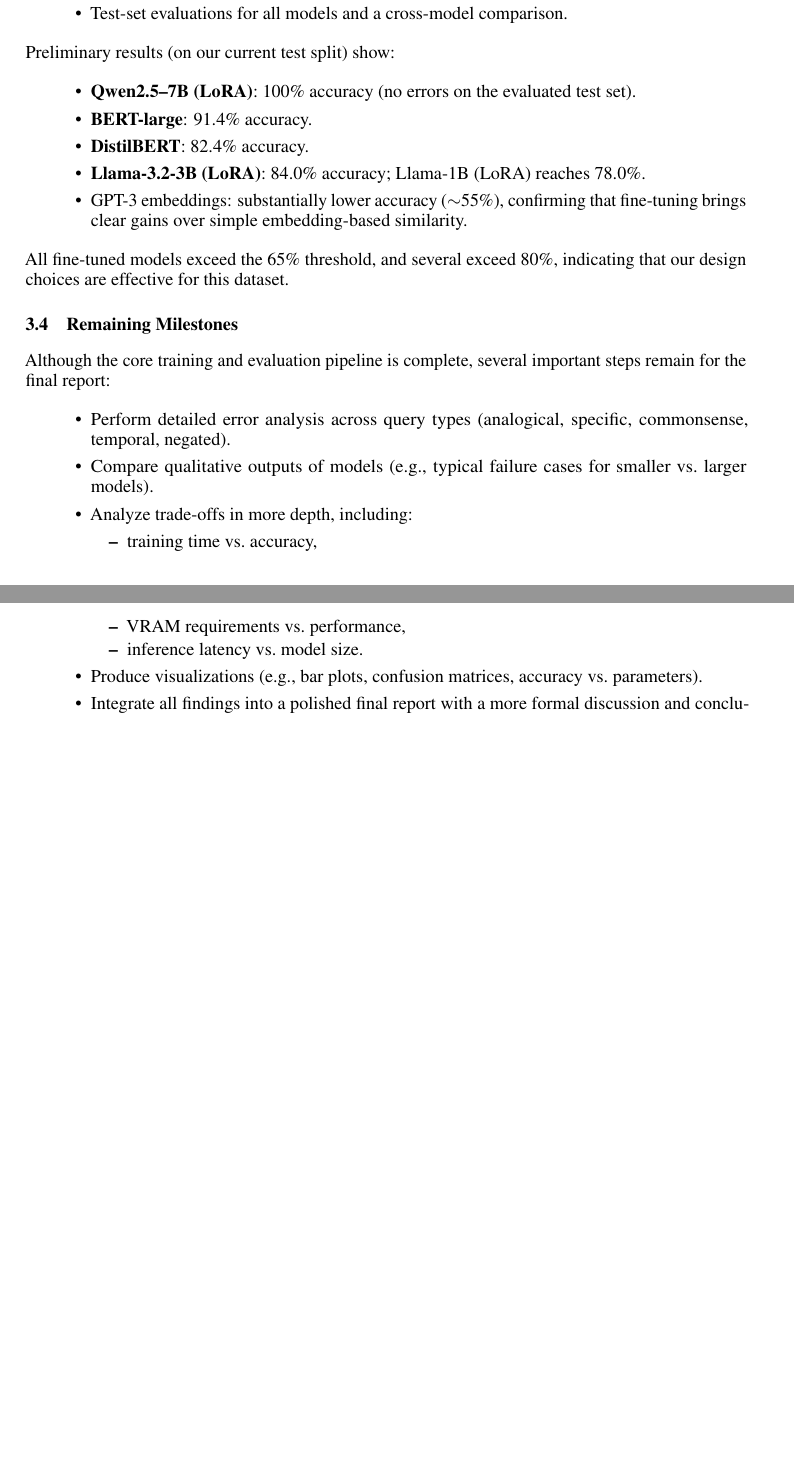
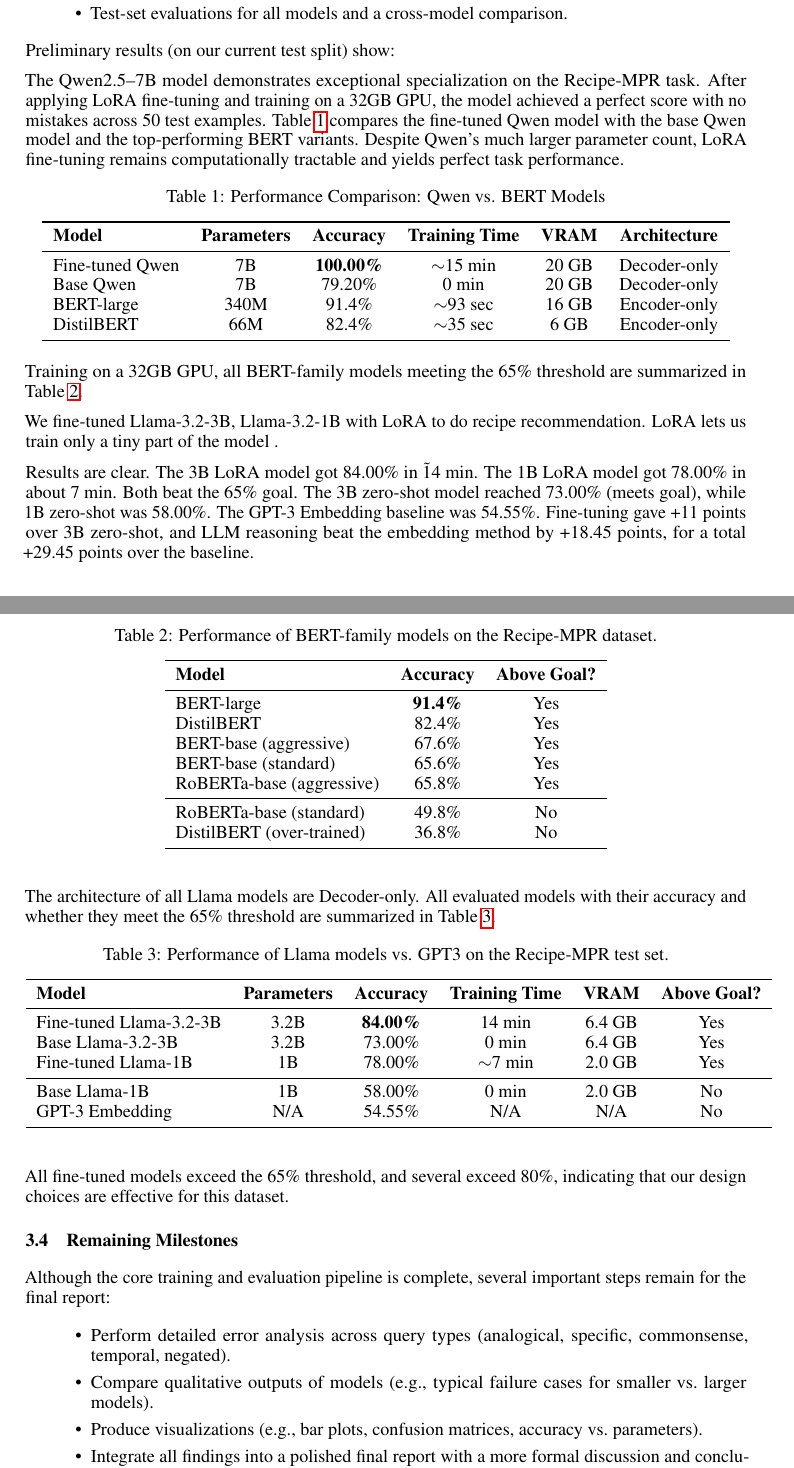
Before and after one commit to Erica-cod/ECE1508_Applied_Deep_Learning, a LaTeX paper (Progress Report/Progress Report.tex): two parts of pages 3 and 4 of 4 before the commit and two parts of pages 3 and 4 of 5 after it, joined at a grey line, cut so that both start at the same text, the shorter picture padded with empty space. Compiled offline with pdfLaTeX.

Commit message:
Add files via upload
Progress Report Ver.3

```diff
--- a/Progress Report/Progress Report.tex
+++ b/Progress Report/Progress Report.tex
@@ -152,13 +152,82 @@
 
 Preliminary results (on our current test split) show:
 
-\begin{itemize}
-    \item \textbf{Qwen2.5--7B (LoRA)}: 100\% accuracy (no errors on the evaluated test set).
-    \item \textbf{BERT-large}: 91.4\% accuracy.
-    \item \textbf{DistilBERT}: 82.4\% accuracy.
-    \item \textbf{Llama-3.2-3B (LoRA)}: 84.0\% accuracy; Llama-1B (LoRA) reaches 78.0\%.
-    \item GPT-3 embeddings: substantially lower accuracy ($\sim$55\%), confirming that fine-tuning brings clear gains over simple embedding-based similarity.
-\end{itemize}
+The Qwen2.5--7B model demonstrates exceptional specialization on the Recipe-MPR task. After applying LoRA fine-tuning and training on a 32GB GPU, the model achieved a perfect score with no mistakes across 50 test examples. Table~\ref{tab:qwen_bert_compare} compares the fine-tuned Qwen model with the base Qwen model and the top-performing BERT variants. Despite Qwen’s much larger parameter count, LoRA fine-tuning remains computationally tractable and yields perfect task performance.
+
+\begin{table}[h]
+\centering
+\caption{Performance Comparison: Qwen vs. BERT Models}
+\label{tab:qwen_bert_compare}
+\begin{tabular}{lccccc}
+\toprule
+\textbf{Model} & \textbf{Parameters} & \textbf{Accuracy} & \textbf{Training Time} & \textbf{VRAM} & \textbf{Architecture} \\
+\midrule
+Fine-tuned Qwen & 7B & \textbf{100.00\%} & $\sim$15 min & 20 GB & Decoder-only \\
+Base Qwen       & 7B & 79.20\% & 0 min & 20 GB & Decoder-only \\
+BERT-large      & 340M & 91.4\% & $\sim$93 sec & 16 GB & Encoder-only \\
+DistilBERT      & 66M & 82.4\% & $\sim$35 sec & 6 GB & Encoder-only \\
+\bottomrule
+\end{tabular}
+\end{table}
+
+Training on a 32GB GPU, all BERT-family models meeting the 65\% threshold are summarized in Table~\ref{tab:bert-results}.
+
+\begin{table}[h!]
+\centering
+\caption{Performance of BERT-family models on the Recipe-MPR dataset.}
+\label{tab:bert-results}
+\begin{tabular}{lcc}
+\toprule
+\textbf{Model} & \textbf{Accuracy} & \textbf{Above Goal?} \\
+\midrule
+BERT-large & \textbf{91.4\%} & Yes \\
+DistilBERT & 82.4\% & Yes \\
+BERT-base (aggressive) & 67.6\% & Yes \\
+BERT-base (standard) & 65.6\% & Yes \\
+RoBERTa-base (aggressive) & 65.8\% & Yes \\
+\midrule
+RoBERTa-base (standard) & 49.8\% & No \\
+DistilBERT (over-trained) & 36.8\% & No \\
+\bottomrule
+\end{tabular}
+\end{table}
+
+
+We fine-tuned Llama-3.2-3B, Llama-3.2-1B with LoRA to do recipe recommendation. LoRA lets us train only a tiny part of the model . %We trained 5 epochs on 400 samples with 4-bit quantization on an 8GB GPU.
+
+Results are clear. The 3B LoRA model got 84.00\% in \~14 min. The 1B LoRA model got 78.00\% in about 7 min. Both beat the 65\% goal. The 3B zero-shot model reached 73.00\% (meets goal), while 1B zero-shot was 58.00\%. The GPT-3 Embedding baseline was 54.55\%. Fine-tuning gave +11 points over 3B zero-shot, and LLM reasoning beat the embedding method by +18.45 points, for a total +29.45 points over the baseline.
+
+The architecture of all Llama models are Decoder-only. All evaluated models with their accuracy and whether they meet the 65\% threshold are summarized in Table~\ref{tab:llama_combined}.
+\begin{table}[h]
+\centering
+\caption{Performance of Llama models vs. GPT3 on the Recipe-MPR test set.}
+\label{tab:llama_combined}
+\begin{tabular}{lcccccc}
+\toprule
+\textbf{Model} & \textbf{Parameters} & \textbf{Accuracy} & \textbf{Training Time}  & \textbf{VRAM}   & \textbf{Above Goal?} \\
+\midrule
+Fine-tuned Llama-3.2-3B  & 3.2B & \textbf{84.00\%} & 14 min &  6.4 GB  & Yes \\
+Base Llama-3.2-3B        & 3.2B &  73.00\% &  0 min & 6.4 GB  & Yes \\
+Fine-tuned Llama-1B      & 1B   &  78.00\% & $\sim$7 min & 2.0 GB  & Yes \\
+\midrule
+Base Llama-1B            & 1B   &  58.00\% & 0 min & 2.0 GB   & No \\
+GPT-3 Embedding          & N/A  &  54.55\%  & N/A & N/A    & No \\
+\bottomrule
+\end{tabular}
+
+\vspace{4pt}
+\footnotesize
+
+\end{table}
+
+
+% \begin{itemize}
+%     \item \textbf{Qwen2.5--7B (LoRA)}: 100\% accuracy (no errors on the evaluated test set).
+%     \item \textbf{BERT-large}: 91.4\% accuracy.
+%     \item \textbf{DistilBERT}: 82.4\% accuracy.
+%     \item \textbf{Llama-3.2-3B (LoRA)}: 84.0\% accuracy; Llama-1B (LoRA) reaches 78.0\%.
+%     \item GPT-3 embeddings: substantially lower accuracy ($\sim$55\%), confirming that fine-tuning brings clear gains over simple embedding-based similarity.
+% \end{itemize}
 
 All fine-tuned models exceed the 65\% threshold, and several exceed 80\%, indicating that our design choices are effective for this dataset.
 
@@ -169,12 +238,12 @@
 \begin{itemize}
     \item Perform detailed error analysis across query types (analogical, specific, commonsense, temporal, negated).
     \item Compare qualitative outputs of models (e.g., typical failure cases for smaller vs.\ larger models).
-    \item Analyze trade-offs in more depth, including:
-    \begin{itemize}
-        \item training time vs.\ accuracy,
-        \item VRAM requirements vs.\ performance,
-        \item inference latency vs.\ model size.
-    \end{itemize}
+    % \item Analyze trade-offs in more depth, including:
+    % \begin{itemize}
+    %     \item training time vs.\ accuracy,
+    %     \item VRAM requirements vs.\ performance,
+    %     \item inference latency vs.\ model size.
+    % \end{itemize}
     \item Produce visualizations (e.g., bar plots, confusion matrices, accuracy vs.\ parameters).
     \item Integrate all findings into a polished final report with a more formal discussion and conclusion.
 \end{itemize}
```
Also changed, not shown: Progress Report/Progress Report.pdf.
